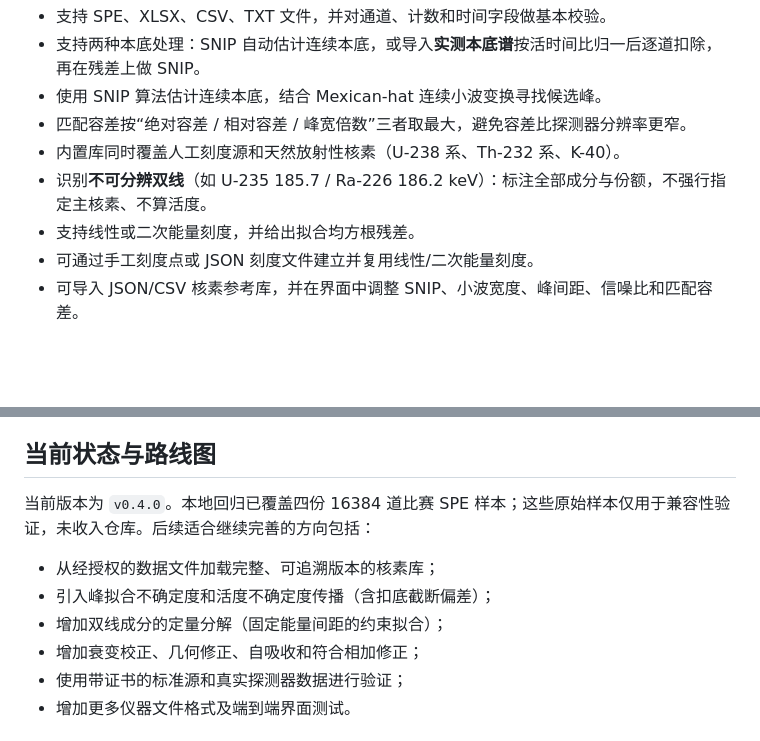
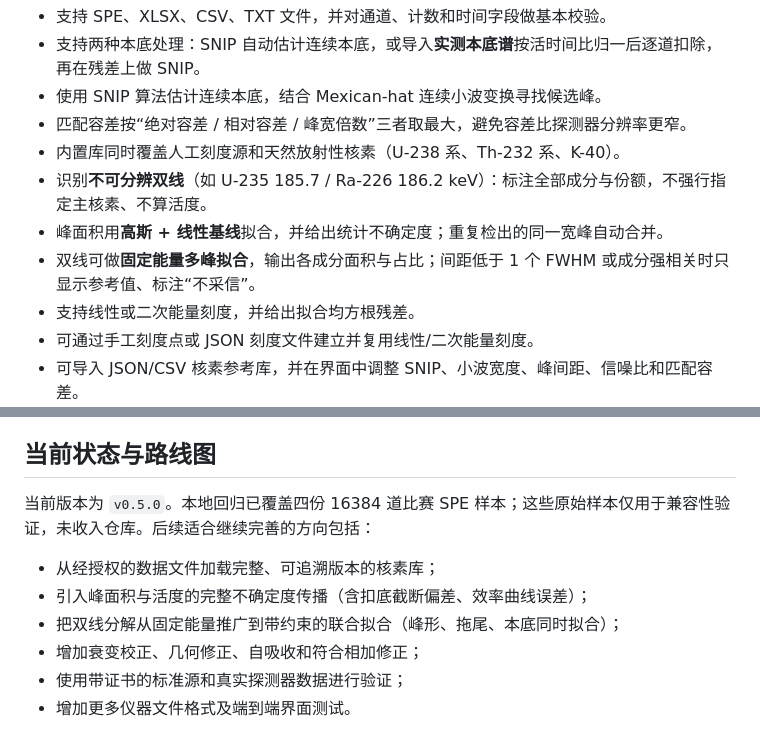
Before and after one commit to eliastamisha790-ui/spectrum-analyzer-edu, a Markdown page: README.md, 2 parts joined by grey strips. Rendered like a GitHub page; blank space fills up the shorter version.

```diff
--- a/README.md
+++ b/README.md
@@ -14,6 +14,8 @@
 - 匹配容差按“绝对容差 / 相对容差 / 峰宽倍数”三者取最大，避免容差比探测器分辨率更窄。
 - 内置库同时覆盖人工刻度源和天然放射性核素（U-238 系、Th-232 系、K-40）。
 - 识别**不可分辨双线**（如 U-235 185.7 / Ra-226 186.2 keV）：标注全部成分与份额，不强行指定主核素、不算活度。
+- 峰面积用**高斯 + 线性基线**拟合，并给出统计不确定度；重复检出的同一宽峰自动合并。
+- 双线可做**固定能量多峰拟合**，输出各成分面积与占比；间距低于 1 个 FWHM 或成分强相关时只显示参考值、标注“不采信”。
 - 支持线性或二次能量刻度，并给出拟合均方根残差。
 - 可通过手工刻度点或 JSON 刻度文件建立并复用线性/二次能量刻度。
 - 可导入 JSON/CSV 核素参考库，并在界面中调整 SNIP、小波宽度、峰间距、信噪比和匹配容差。
@@ -102,11 +104,11 @@ docs/                        算法、限制和数据政策
 
 ## 当前状态与路线图
 
-当前版本为 `v0.4.0`。本地回归已覆盖四份 16384 道比赛 SPE 样本；这些原始样本仅用于兼容性验证，未收入仓库。后续适合继续完善的方向包括：
+当前版本为 `v0.5.0`。本地回归已覆盖四份 16384 道比赛 SPE 样本；这些原始样本仅用于兼容性验证，未收入仓库。后续适合继续完善的方向包括：
 
 - 从经授权的数据文件加载完整、可追溯版本的核素库；
-- 引入峰拟合不确定度和活度不确定度传播（含扣底截断偏差）；
-- 增加双线成分的定量分解（固定能量间距的约束拟合）；
+- 引入峰面积与活度的完整不确定度传播（含扣底截断偏差、效率曲线误差）；
+- 把双线分解从固定能量推广到带约束的联合拟合（峰形、拖尾、本底同时拟合）；
 - 增加衰变校正、几何修正、自吸收和符合相加修正；
 - 使用带证书的标准源和真实探测器数据进行验证；
 - 增加更多仪器文件格式及端到端界面测试。
```
Also changed, not shown: docs/ALGORITHMS.md (+16 -1 lines), docs/screenshot.png, 7 other files.
